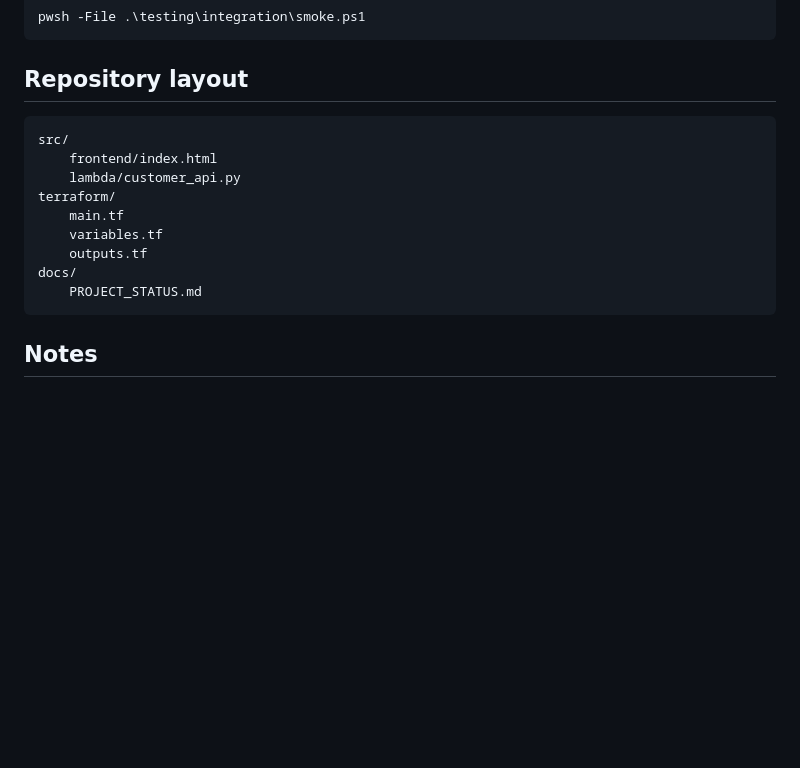
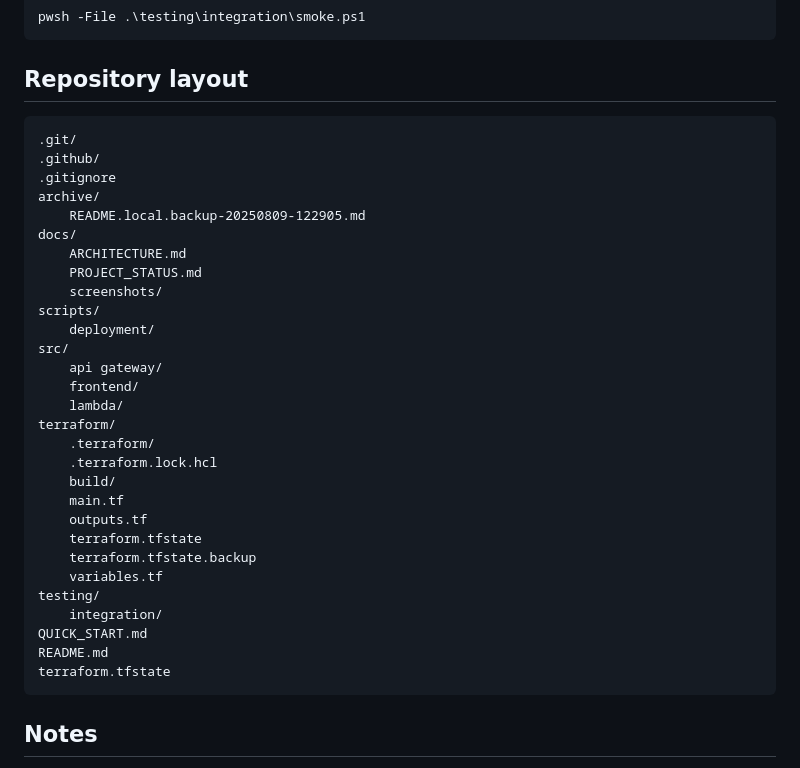
Before and after one commit to jpanderson91/aws-delivery-demo-app, a Markdown page: README.md, the part around the change. Drawn GitHub-style; blank space fills up the shorter version.

Commit message:
Update README.md
updated repo layout in readme

````diff
--- a/README.md
+++ b/README.md
@@ -99,15 +99,35 @@ pwsh -File .\testing\integration\smoke.ps1
 ## Repository layout
 
 ```
+.git/
+.github/
+.gitignore
+archive/
+    README.local.backup-20250809-122905.md
+docs/
+    ARCHITECTURE.md
+    PROJECT_STATUS.md
+    screenshots/
+scripts/
+    deployment/
 src/
-    frontend/index.html
-    lambda/customer_api.py
+    api gateway/
+    frontend/
+    lambda/
 terraform/
+    .terraform/
+    .terraform.lock.hcl
+    build/
     main.tf
+    outputs.tf
+    terraform.tfstate
+    terraform.tfstate.backup
     variables.tf
-    outputs.tf
-docs/
-    PROJECT_STATUS.md
+testing/
+    integration/
+QUICK_START.md
+README.md
+terraform.tfstate
 ```
 
 ## Notes
````
